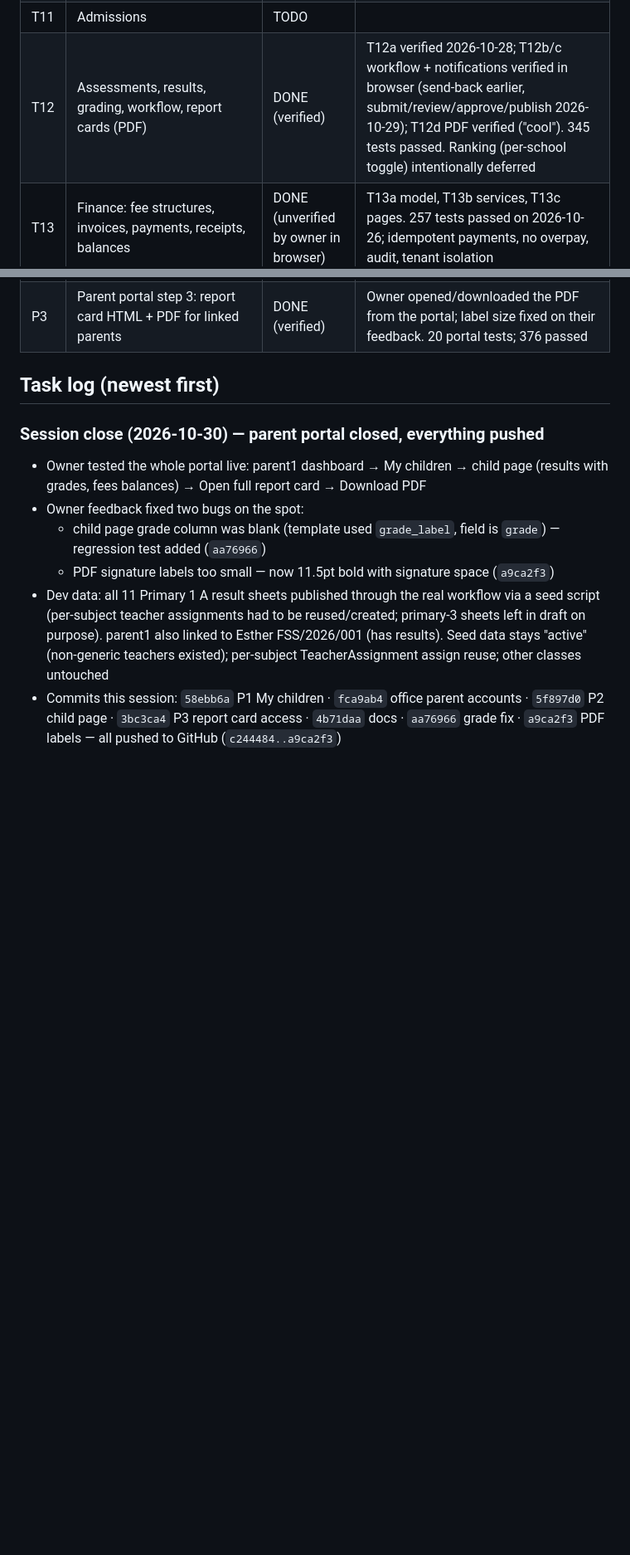
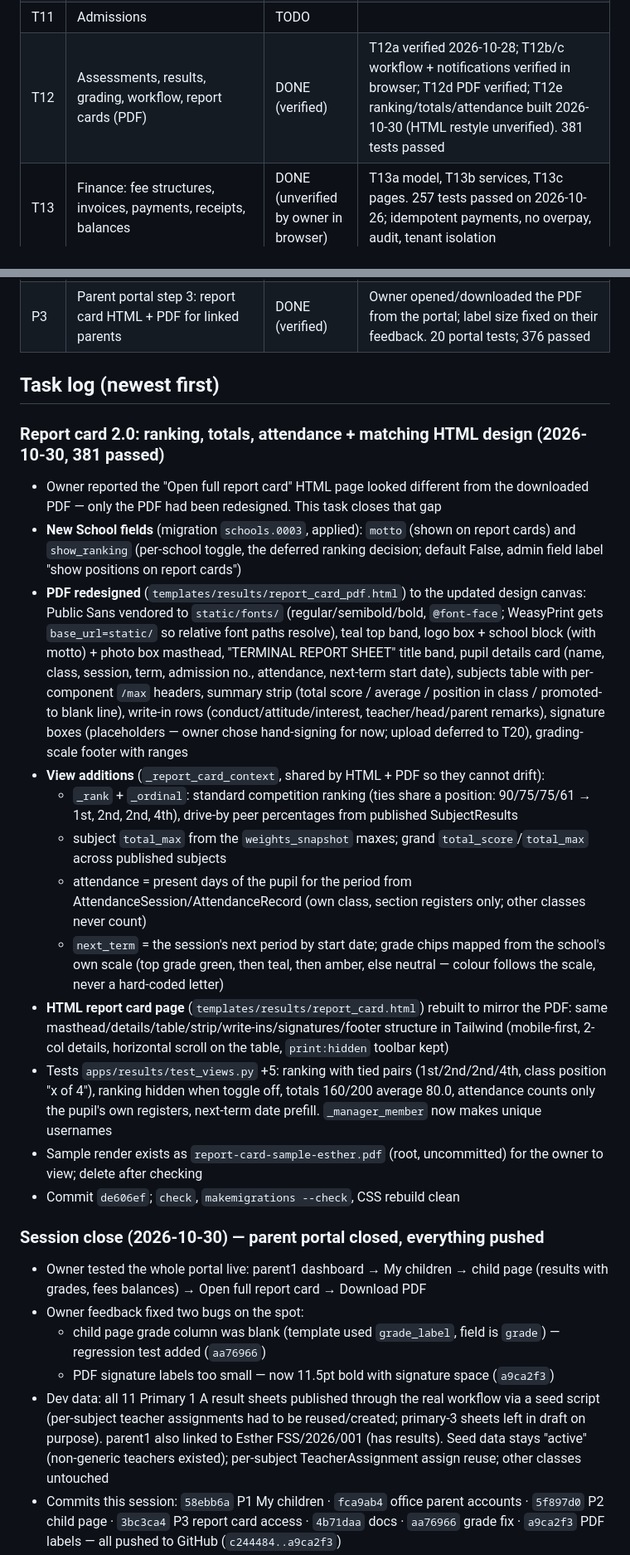
Before and after one commit to ZACCH0/SCHOOL_SAAS, a Markdown page: PROJECT_STATE.md, 2 parts joined by grey strips. Shown at 83% size. Drawn GitHub-style; blank space fills up the shorter version.

Commit message:
docs: log report card 2.0 in project state

```diff
--- a/PROJECT_STATE.md
+++ b/PROJECT_STATE.md
@@ -28,7 +26,7 @@ Statuses: `TODO`, `IN PROGRESS`, `DONE (unverified)`, `DONE (verified)`.
 | T9 | Students and parents (parent with many children, history across promotions) | DONE (verified by owner) | T9a data model, T9b services, T9c pages. 199 tests passed; owner consulted on admission numbers: manual entry stays, no auto-numbering for now |
 | T10 | Attendance | DONE (unverified by owner in browser) | T10a model, T10b services, T10c pages. 227 tests passed on 2026-10-26; tenant isolation, role matrix, audit and read-only history covered |
 | T11 | Admissions | TODO | |
-| T12 | Assessments, results, grading, workflow, report cards (PDF) | DONE (verified) | T12a verified 2026-10-28; T12b/c workflow + notifications verified in browser (send-back earlier, submit/review/approve/publish 2026-10-29); T12d PDF verified ("cool"). 345 tests passed. Ranking (per-school toggle) intentionally deferred |
+| T12 | Assessments, results, grading, workflow, report cards (PDF) | DONE (verified) | T12a verified 2026-10-28; T12b/c workflow + notifications verified in browser; T12d PDF verified; T12e ranking/totals/attendance built 2026-10-30 (HTML restyle unverified). 381 tests passed |
 | T13 | Finance: fee structures, invoices, payments, receipts, balances | DONE (unverified by owner in browser) | T13a model, T13b services, T13c pages. 257 tests passed on 2026-10-26; idempotent payments, no overpay, audit, tenant isolation |
 | T14 | Dashboards, announcements, notifications, timetable | TODO | |
 | T15 | Documents, analytics, audit log | TODO | |
@@ -51,6 +49,20 @@ Statuses: `TODO`, `IN PROGRESS`, `DONE (unverified)`, `DONE (verified)`.
 | P3 | Parent portal step 3: report card HTML + PDF for linked parents | DONE (verified) | Owner opened/downloaded the PDF from the portal; label size fixed on their feedback. 20 portal tests; 376 passed |
 
 ## Task log (newest first)
+
+### Report card 2.0: ranking, totals, attendance + matching HTML design (2026-10-30, 381 passed)
+- Owner reported the "Open full report card" HTML page looked different from the downloaded PDF — only the PDF had been redesigned. This task closes that gap
+- **New School fields** (migration `schools.0003`, applied): `motto` (shown on report cards) and `show_ranking` (per-school toggle, the deferred ranking decision; default False, admin field label "show positions on report cards")
+- **PDF redesigned** (`templates/results/report_card_pdf.html`) to the updated design canvas: Public Sans vendored to `static/fonts/` (regular/semibold/bold, `@font-face`; WeasyPrint gets `base_url=static/` so relative font paths resolve), teal top band, logo box + school block (with motto) + photo box masthead, "TERMINAL REPORT SHEET" title band, pupil details card (name, class, session, term, admission no., attendance, next-term start date), subjects table with per-component `/max` headers, summary strip (total score / average / position in class / promoted-to blank line), write-in rows (conduct/attitude/interest, teacher/head/parent remarks), signature boxes (placeholders — owner chose hand-signing for now; upload deferred to T20), grading-scale footer with ranges
+- **View additions** (`_report_card_context`, shared by HTML + PDF so they cannot drift):
+  - `_rank` + `_ordinal`: standard competition ranking (ties share a position: 90/75/75/61 → 1st, 2nd, 2nd, 4th), drive-by peer percentages from published SubjectResults
+  - subject `total_max` from the `weights_snapshot` maxes; grand `total_score`/`total_max` across published subjects
+  - attendance = present days of the pupil for the period from AttendanceSession/AttendanceRecord (own class, section registers only; other classes never count)
+  - `next_term` = the session's next period by start date; grade chips mapped from the school's own scale (top grade green, then teal, then amber, else neutral — colour follows the scale, never a hard-coded letter)
+- **HTML report card page** (`templates/results/report_card.html`) rebuilt to mirror the PDF: same masthead/details/table/strip/write-ins/signatures/footer structure in Tailwind (mobile-first, 2-col details, horizontal scroll on the table, `print:hidden` toolbar kept)
+- Tests `apps/results/test_views.py` +5: ranking with tied pairs (1st/2nd/2nd/4th, class position "x of 4"), ranking hidden when toggle off, totals 160/200 average 80.0, attendance counts only the pupil's own registers, next-term date prefill. `_manager_member` now makes unique usernames
+- Sample render exists as `report-card-sample-esther.pdf` (root, uncommitted) for the owner to view; delete after checking
+- Commit `de606ef`; `check`, `makemigrations --check`, CSS rebuild clean
 
 ### Session close (2026-10-30) — parent portal closed, everything pushed
 - Owner tested the whole portal live: parent1 dashboard → My children → child page (results with grades, fees balances) → Open full report card → Download PDF
```
Also changed, not shown: other parts of PROJECT_STATE.md (+5 -7 lines).
